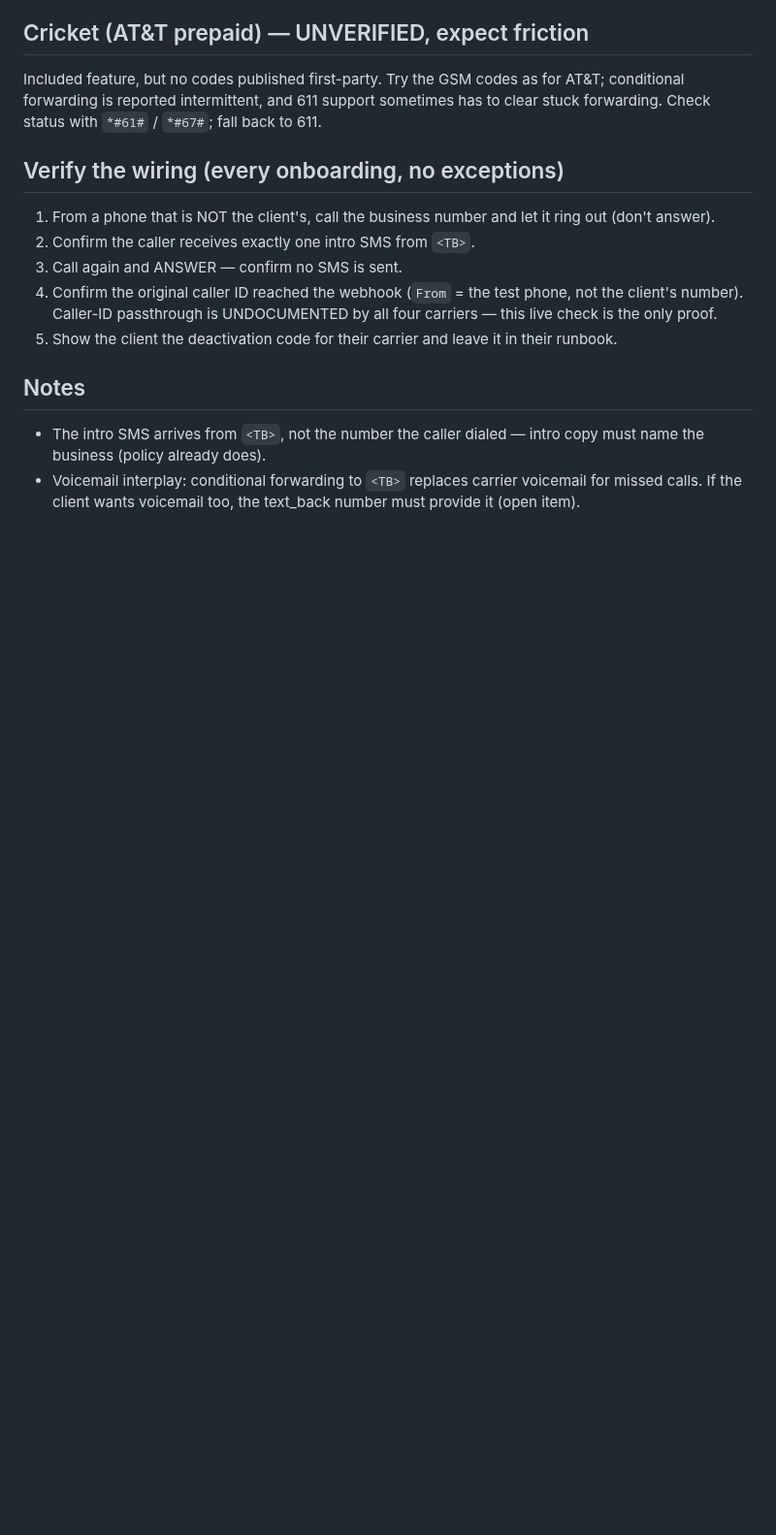
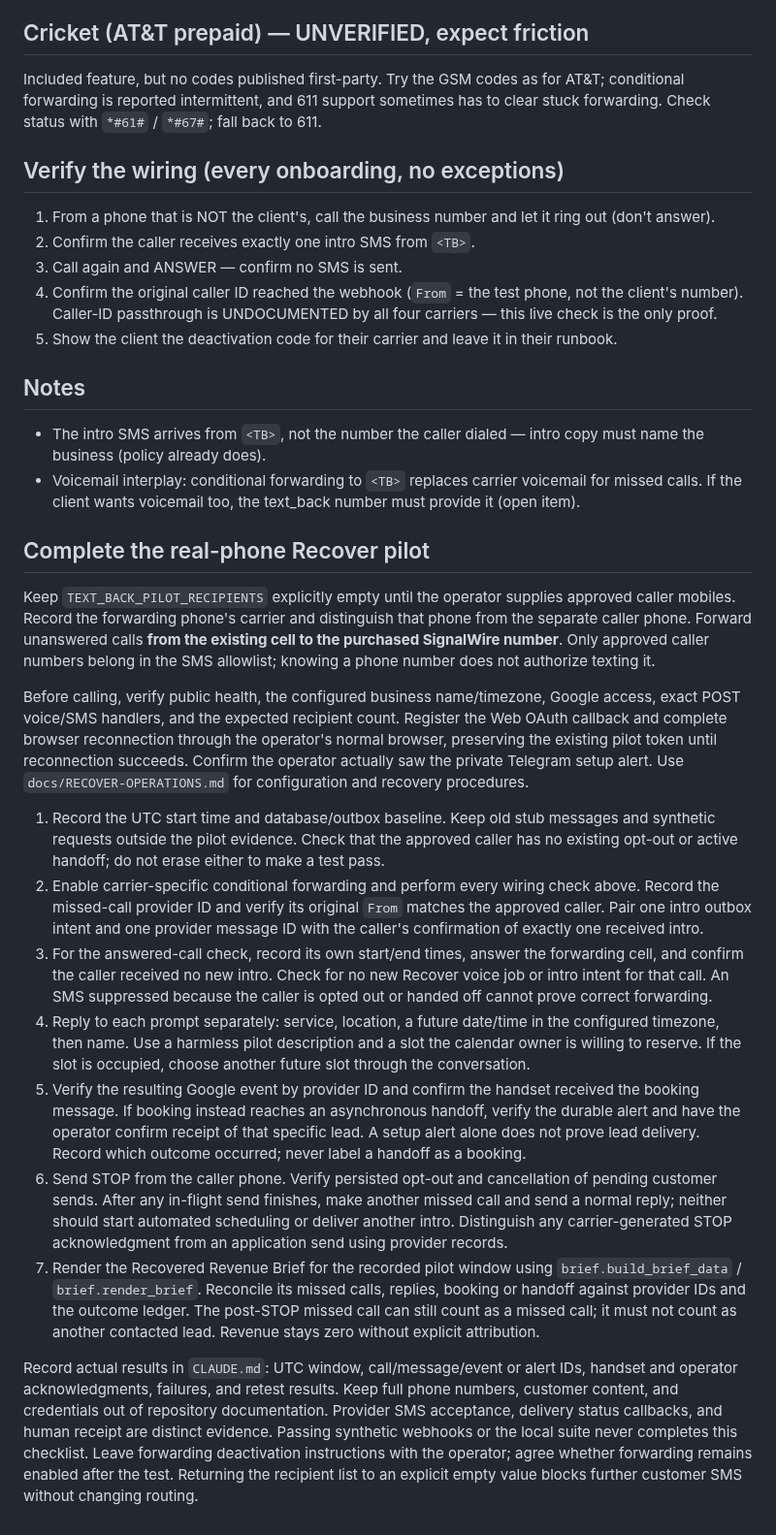
Before and after one commit to mdrilesbutler/text_back, a Markdown page: docs/ONBOARDING-FORWARDING.md, the part around the change. Shown at 97% size. Rendered like a GitHub page; blank space fills up the shorter version.

Commit message:
Document real-phone Recover pilot evidence and verified readiness

```diff
--- a/docs/ONBOARDING-FORWARDING.md
+++ b/docs/ONBOARDING-FORWARDING.md
@@ -65,3 +65,59 @@ fall back to 611.
 - Voicemail interplay: conditional forwarding to `<TB>` replaces carrier
   voicemail for missed calls. If the client wants voicemail too, the text_back
   number must provide it (open item).
+
+## Complete the real-phone Recover pilot
+
+Keep `TEXT_BACK_PILOT_RECIPIENTS` explicitly empty until the operator supplies
+approved caller mobiles. Record the forwarding phone's carrier and distinguish
+that phone from the separate caller phone. Forward unanswered calls **from the
+existing cell to the purchased SignalWire number**. Only approved caller numbers
+belong in the SMS allowlist; knowing a phone number does not authorize texting it.
+
+Before calling, verify public health, the configured business name/timezone,
+Google access, exact POST voice/SMS handlers, and the expected recipient count.
+Register the Web OAuth callback and complete browser reconnection through the
+operator's normal browser, preserving the existing pilot token until reconnection
+succeeds. Confirm the operator actually saw the private Telegram setup alert.
+Use `docs/RECOVER-OPERATIONS.md` for configuration and recovery procedures.
+
+1. Record the UTC start time and database/outbox baseline. Keep old stub messages
+   and synthetic requests outside the pilot evidence. Check that the approved
+   caller has no existing opt-out or active handoff; do not erase either to make
+   a test pass.
+2. Enable carrier-specific conditional forwarding and perform every wiring check
+   above. Record the missed-call provider ID and verify its original `From`
+   matches the approved caller. Pair one intro outbox intent and one provider
+   message ID with the caller's confirmation of exactly one received intro.
+3. For the answered-call check, record its own start/end times, answer the
+   forwarding cell, and confirm the caller received no new intro. Check for no
+   new Recover voice job or intro intent for that call. An SMS suppressed because
+   the caller is opted out or handed off cannot prove correct forwarding.
+4. Reply to each prompt separately: service, location, a future date/time in the
+   configured timezone, then name. Use a harmless pilot description and a slot
+   the calendar owner is willing to reserve. If the slot is occupied, choose
+   another future slot through the conversation.
+5. Verify the resulting Google event by provider ID and confirm the handset
+   received the booking message. If booking instead reaches an asynchronous
+   handoff, verify the durable alert and have the operator confirm receipt of
+   that specific lead. A setup alert alone does not prove lead delivery. Record
+   which outcome occurred; never label a handoff as a booking.
+6. Send STOP from the caller phone. Verify persisted opt-out and cancellation of
+   pending customer sends. After any in-flight send finishes, make another missed
+   call and send a normal reply; neither should start automated scheduling or
+   deliver another intro. Distinguish any carrier-generated STOP acknowledgment
+   from an application send using provider records.
+7. Render the Recovered Revenue Brief for the recorded pilot window using
+   `brief.build_brief_data` / `brief.render_brief`. Reconcile its missed calls,
+   replies, booking or handoff against provider IDs and the outcome ledger.
+   The post-STOP missed call can still count as a missed call; it must not count
+   as another contacted lead. Revenue stays zero without explicit attribution.
+
+Record actual results in `CLAUDE.md`: UTC window, call/message/event or alert IDs,
+handset and operator acknowledgments, failures, and retest results. Keep full
+phone numbers, customer content, and credentials out of repository documentation.
+Provider SMS acceptance, delivery status callbacks, and human receipt are distinct
+evidence. Passing synthetic webhooks or the local suite never completes this
+checklist. Leave forwarding deactivation instructions with the operator; agree
+whether forwarding remains enabled after the test. Returning the recipient list
+to an explicit empty value blocks further customer SMS without changing routing.
```
Also changed, not shown: CLAUDE.md (+3 -3 lines).
